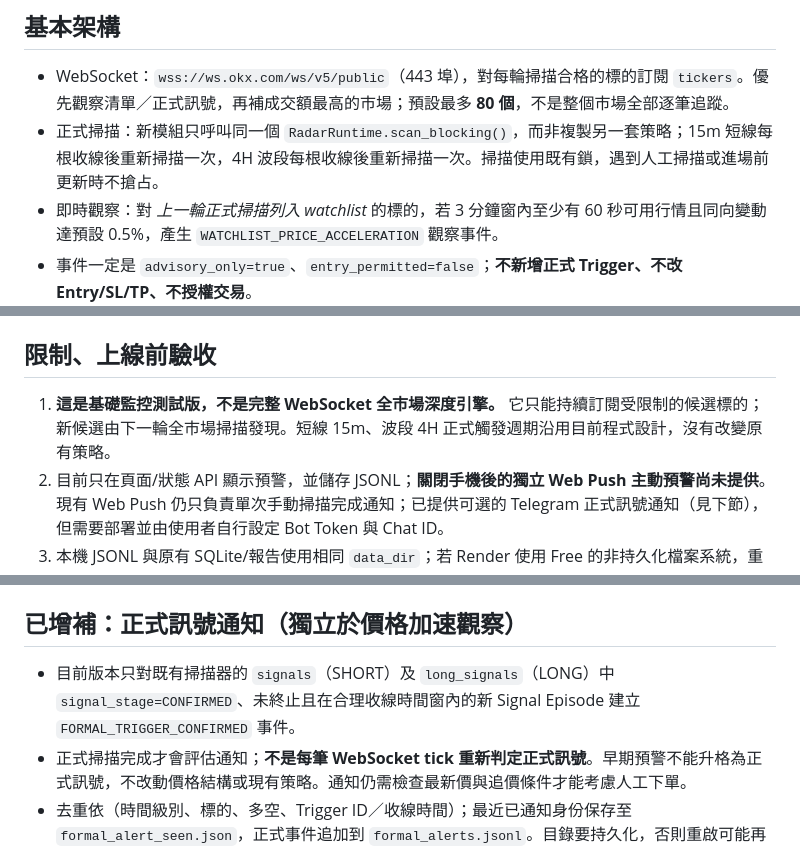
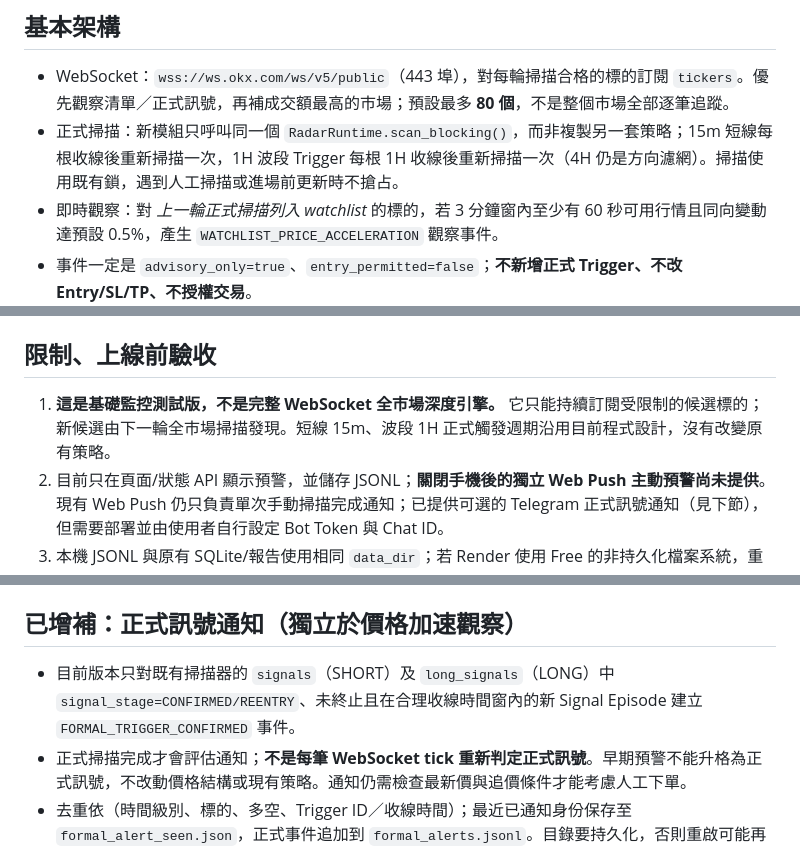
Before and after one commit to Cks120091/-okx-usdt-radar, a Markdown page: docs/ALWAYS_ON_PHASE1.md, 3 parts joined by grey strips. GitHub-like rendering.

Commit message:
Correct 1H swing auto-scan documentation and formal REENTRY coverage

```diff
--- a/docs/ALWAYS_ON_PHASE1.md
+++ b/docs/ALWAYS_ON_PHASE1.md
@@ -9,7 +9,7 @@
 ## 基本架構
 
 - WebSocket：`wss://ws.okx.com/ws/v5/public`（443 埠），對每輪掃描合格的標的訂閱 `tickers`。優先觀察清單／正式訊號，再補成交額最高的市場；預設最多 **80 個**，不是整個市場全部逐筆追蹤。
-- 正式掃描：新模組只呼叫同一個 `RadarRuntime.scan_blocking()`，而非複製另一套策略；15m 短線每根收線後重新掃描一次，4H 波段每根收線後重新掃描一次。掃描使用既有鎖，遇到人工掃描或進場前更新時不搶占。
+- 正式掃描：新模組只呼叫同一個 `RadarRuntime.scan_blocking()`，而非複製另一套策略；15m 短線每根收線後重新掃描一次，1H 波段 Trigger 每根 1H 收線後重新掃描一次（4H 仍是方向濾網）。掃描使用既有鎖，遇到人工掃描或進場前更新時不搶占。
 - 即時觀察：對 *上一輪正式掃描列入 watchlist* 的標的，若 3 分鐘窗內至少有 60 秒可用行情且同向變動達預設 0.5%，產生 `WATCHLIST_PRICE_ACCELERATION` 觀察事件。
 - 事件一定是 `advisory_only=true`、`entry_permitted=false`；**不新增正式 Trigger、不改 Entry/SL/TP、不授權交易**。
 - 當前監控狀態與最近觀察事件可由 `GET /api/status` 中的 `always_on_monitor` 取得；原網頁在監控啟用時顯示綠色監控狀態與最後一次觀察提示。事件另寫入 `data/monitor_warnings.jsonl`（依 `RADAR_DATA_DIR`），方便日後統計。
@@ -28,7 +28,7 @@
 
 ## 限制、上線前驗收
 
-1. **這是基礎監控測試版，不是完整 WebSocket 全市場深度引擎。** 它只能持續訂閱受限制的候選標的；新候選由下一輪全市場掃描發現。短線 15m、波段 4H 正式觸發週期沿用目前程式設計，沒有改變原有策略。
+1. **這是基礎監控測試版，不是完整 WebSocket 全市場深度引擎。** 它只能持續訂閱受限制的候選標的；新候選由下一輪全市場掃描發現。短線 15m、波段 1H 正式觸發週期沿用目前程式設計，沒有改變原有策略。
 2. 目前只在頁面/狀態 API 顯示預警，並儲存 JSONL；**關閉手機後的獨立 Web Push 主動預警尚未提供**。現有 Web Push 仍只負責單次手動掃描完成通知；已提供可選的 Telegram 正式訊號通知（見下節），但需要部署並由使用者自行設定 Bot Token 與 Chat ID。
 3. 本機 JSONL 與原有 SQLite/報告使用相同 `data_dir`；若 Render 使用 Free 的非持久化檔案系統，重啟可能遺失資料。**未升級可靠常駐運算與持久化儲存前，不能宣稱服務能真正 24 小時不間斷。**
 4. WebSocket 只供行情「觀察」，不能用 ticker 內盤中價格代替已收盤 K 線。每輪 15m 掃描還是會呼叫完整既有策略，需測量 CPU、耗時、OKX API 配額與並發；正式 24h 運作前做負載測試。
@@ -48,7 +48,7 @@ python -m unittest tests.test_always_on -v
 
 ## 已增補：正式訊號通知（獨立於價格加速觀察）
 
-- 目前版本只對既有掃描器的 `signals`（SHORT）及 `long_signals`（LONG）中 `signal_stage=CONFIRMED`、未終止且在合理收線時間窗內的新 Signal Episode 建立 `FORMAL_TRIGGER_CONFIRMED` 事件。
+- 目前版本只對既有掃描器的 `signals`（SHORT）及 `long_signals`（LONG）中 `signal_stage=CONFIRMED/REENTRY`、未終止且在合理收線時間窗內的新 Signal Episode 建立 `FORMAL_TRIGGER_CONFIRMED` 事件。
 - 正式掃描完成才會評估通知；**不是每筆 WebSocket tick 重新判定正式訊號**。早期預警不能升格為正式訊號，不改動價格結構或現有策略。通知仍需檢查最新價與追價條件才能考慮人工下單。
 - 去重依（時間級別、標的、多空、Trigger ID／收線時間）；最近已通知身份保存至 `formal_alert_seen.json`，正式事件追加到 `formal_alerts.jsonl`。目錄要持久化，否則重啟可能再次通知。
 - 如要在手機關閉網頁時收正式通知，可**自行選擇性**設定 `RADAR_TELEGRAM_BOT_TOKEN` 和 `RADAR_TELEGRAM_CHAT_ID`；不設定只保留伺服器端事件，**不會有手機推播**。Token 必須放在主機秘密環境變數，不可以提交到 GitHub、截圖或聊天內容。
```
